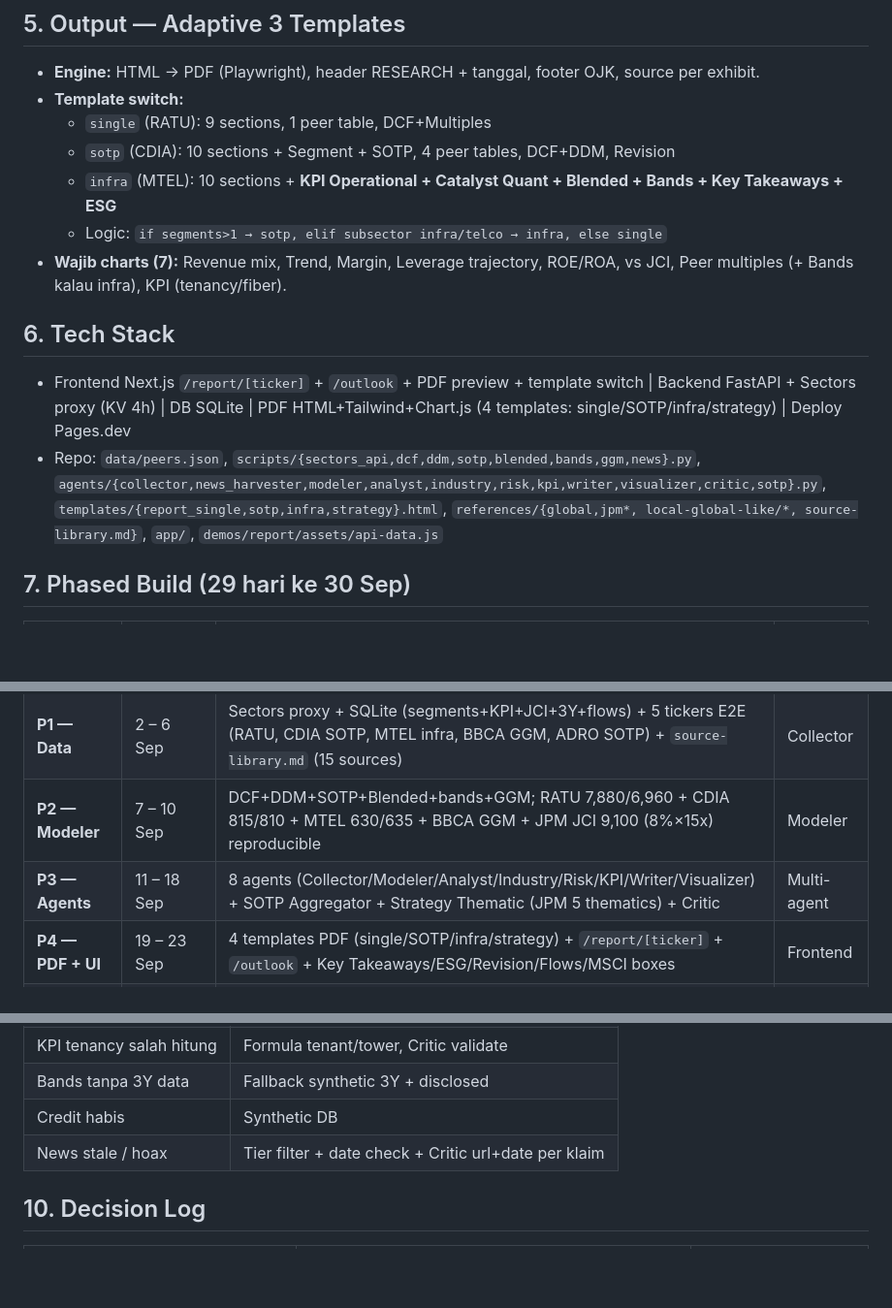
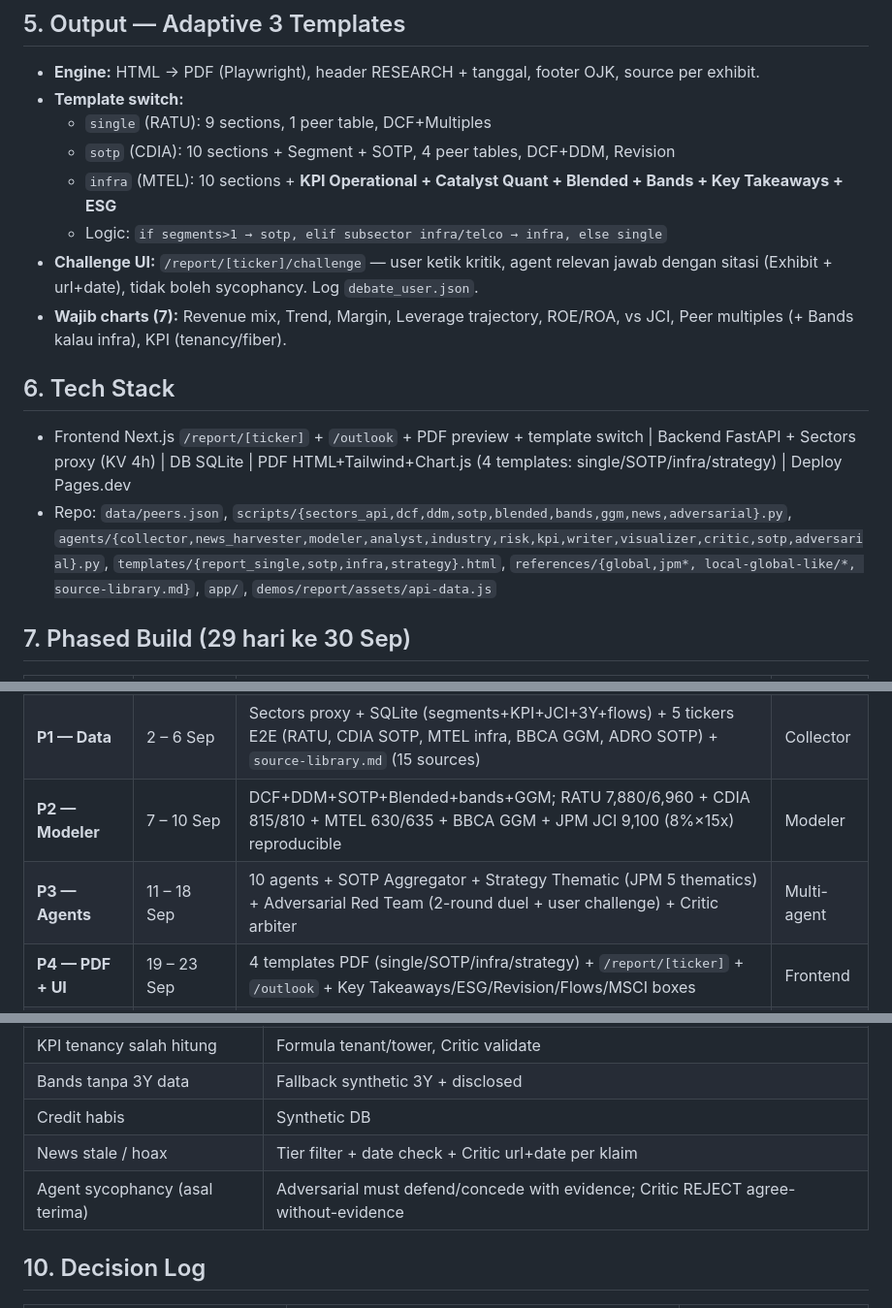
Before and after one commit to mrayhanfadil/sectors-hackathon, a Markdown page: plan.md, 3 parts joined by grey strips. Shown at 97% size. Drawn GitHub-style; blank space fills up the shorter version.

```diff
--- a/plan.md
+++ b/plan.md
@@ -180,12 +186,13 @@
   - `sotp` (CDIA): 10 sections + Segment + SOTP, 4 peer tables, DCF+DDM, Revision
   - `infra` (MTEL): 10 sections + **KPI Operational + Catalyst Quant + Blended + Bands + Key Takeaways + ESG**
   - Logic: `if segments>1 → sotp, elif subsector infra/telco → infra, else single`
+- **Challenge UI:** `/report/[ticker]/challenge` — user ketik kritik, agent relevan jawab dengan sitasi (Exhibit + url+date), tidak boleh sycophancy. Log `debate_user.json`.
 - **Wajib charts (7):** Revenue mix, Trend, Margin, Leverage trajectory, ROE/ROA, vs JCI, Peer multiples (+ Bands kalau infra), KPI (tenancy/fiber).
 
 ## 6. Tech Stack
 
 - Frontend Next.js `/report/[ticker]` + `/outlook` + PDF preview + template switch | Backend FastAPI + Sectors proxy (KV 4h) | DB SQLite | PDF HTML+Tailwind+Chart.js (4 templates: single/SOTP/infra/strategy) | Deploy Pages.dev
-- Repo: `data/peers.json`, `scripts/{sectors_api,dcf,ddm,sotp,blended,bands,ggm,news}.py`, `agents/{collector,news_harvester,modeler,analyst,industry,risk,kpi,writer,visualizer,critic,sotp}.py`, `templates/{report_single,sotp,infra,strategy}.html`, `references/{global,jpm*, local-global-like/*, source-library.md}`, `app/`, `demos/report/assets/api-data.js`
+- Repo: `data/peers.json`, `scripts/{sectors_api,dcf,ddm,sotp,blended,bands,ggm,news,adversarial}.py`, `agents/{collector,news_harvester,modeler,analyst,industry,risk,kpi,writer,visualizer,critic,sotp,adversarial}.py`, `templates/{report_single,sotp,infra,strategy}.html`, `references/{global,jpm*, local-global-like/*, source-library.md}`, `app/`, `demos/report/assets/api-data.js`
 
 ## 7. Phased Build (29 hari ke 30 Sep)
 
@@ -194,7 +201,7 @@
 | **P0 — Scaffold** | 31 Aug – 1 Sep | Branch + plan.md (RATU+CDIA+MTEL+JPM+L1-4) + `dcf/ddm/sotp/blended/bands/ggm.py` + `peers.json` (3 modes) + 4 HTML templates | DONE |
 | **P1 — Data** | 2 – 6 Sep | Sectors proxy + SQLite (segments+KPI+JCI+3Y+flows) + 5 tickers E2E (RATU, CDIA SOTP, MTEL infra, BBCA GGM, ADRO SOTP) + `source-library.md` (15 sources) | Collector |
 | **P2 — Modeler** | 7 – 10 Sep | DCF+DDM+SOTP+Blended+bands+GGM; RATU 7,880/6,960 + CDIA 815/810 + MTEL 630/635 + BBCA GGM + JPM JCI 9,100 (8%×15x) reproducible | Modeler |
-| **P3 — Agents** | 11 – 18 Sep | 8 agents (Collector/Modeler/Analyst/Industry/Risk/KPI/Writer/Visualizer) + SOTP Aggregator + Strategy Thematic (JPM 5 thematics) + Critic | Multi-agent |
+| **P3 — Agents** | 11 – 18 Sep | 10 agents + SOTP Aggregator + Strategy Thematic (JPM 5 thematics) + Adversarial Red Team (2-round duel + user challenge) + Critic arbiter | Multi-agent |
 | **P4 — PDF + UI** | 19 – 23 Sep | 4 templates PDF (single/SOTP/infra/strategy) + `/report/[ticker]` + `/outlook` + Key Takeaways/ESG/Revision/Flows/MSCI boxes | Frontend |
 | **P5 — Polish & Video** | 24 – 29 Sep | 5 tickers showcase (RATU/CDIA/MTEL/BBCA/ADRO) + strategy page, video, audit swarm 3 AGY | All |
 | **Submit** | 30 Sep 23:59 WIB | Commit freeze, public 90 hari | — |
@@ -217,6 +224,7 @@
 | Bands tanpa 3Y data | Fallback synthetic 3Y + disclosed |
 | Credit habis | Synthetic DB |
 | News stale / hoax | Tier filter + date check + Critic url+date per klaim |
+| Agent sycophancy (asal terima) | Adversarial must defend/concede with evidence; Critic REJECT agree-without-evidence |
 
 ## 10. Decision Log
 
```
Also changed, not shown: other parts of plan.md (+12 -5 lines).
